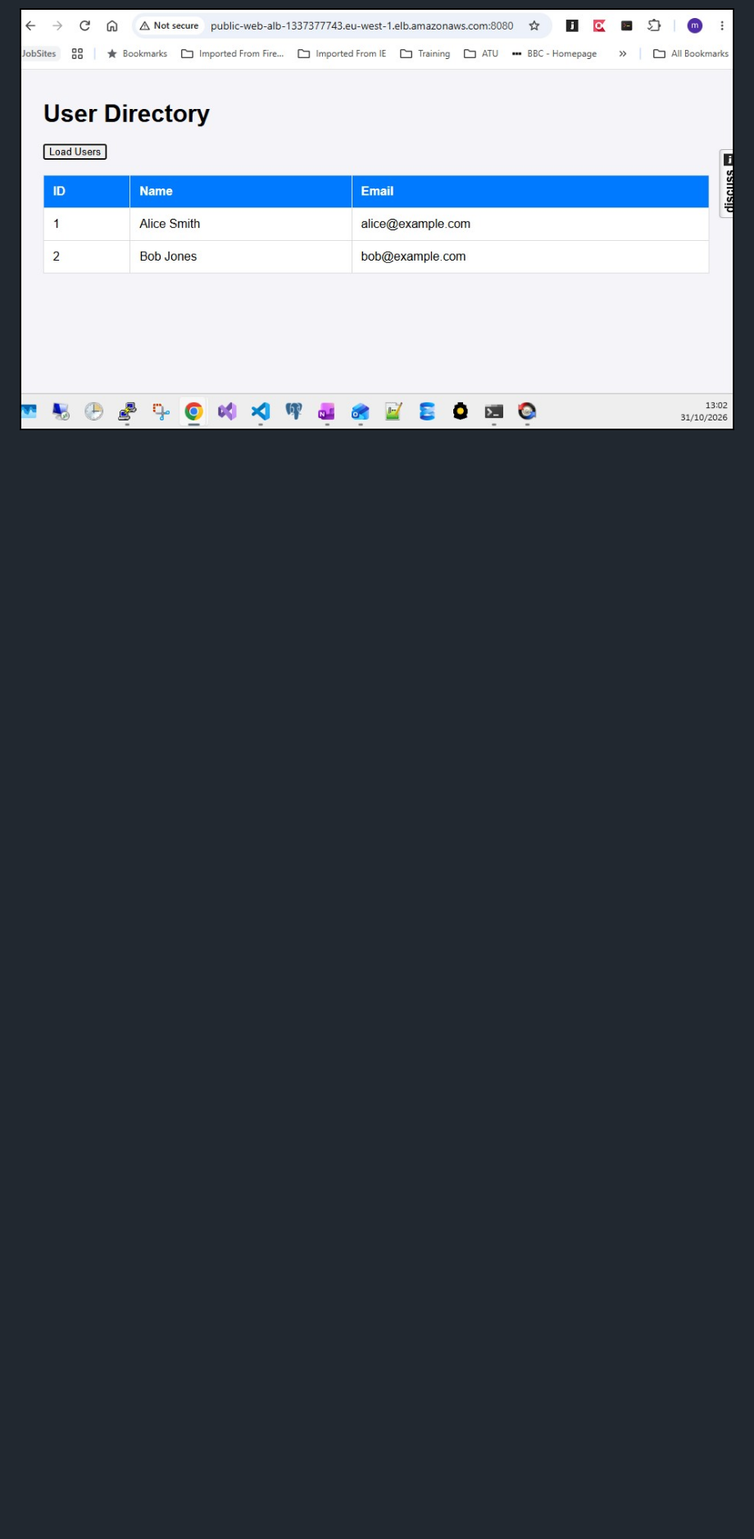
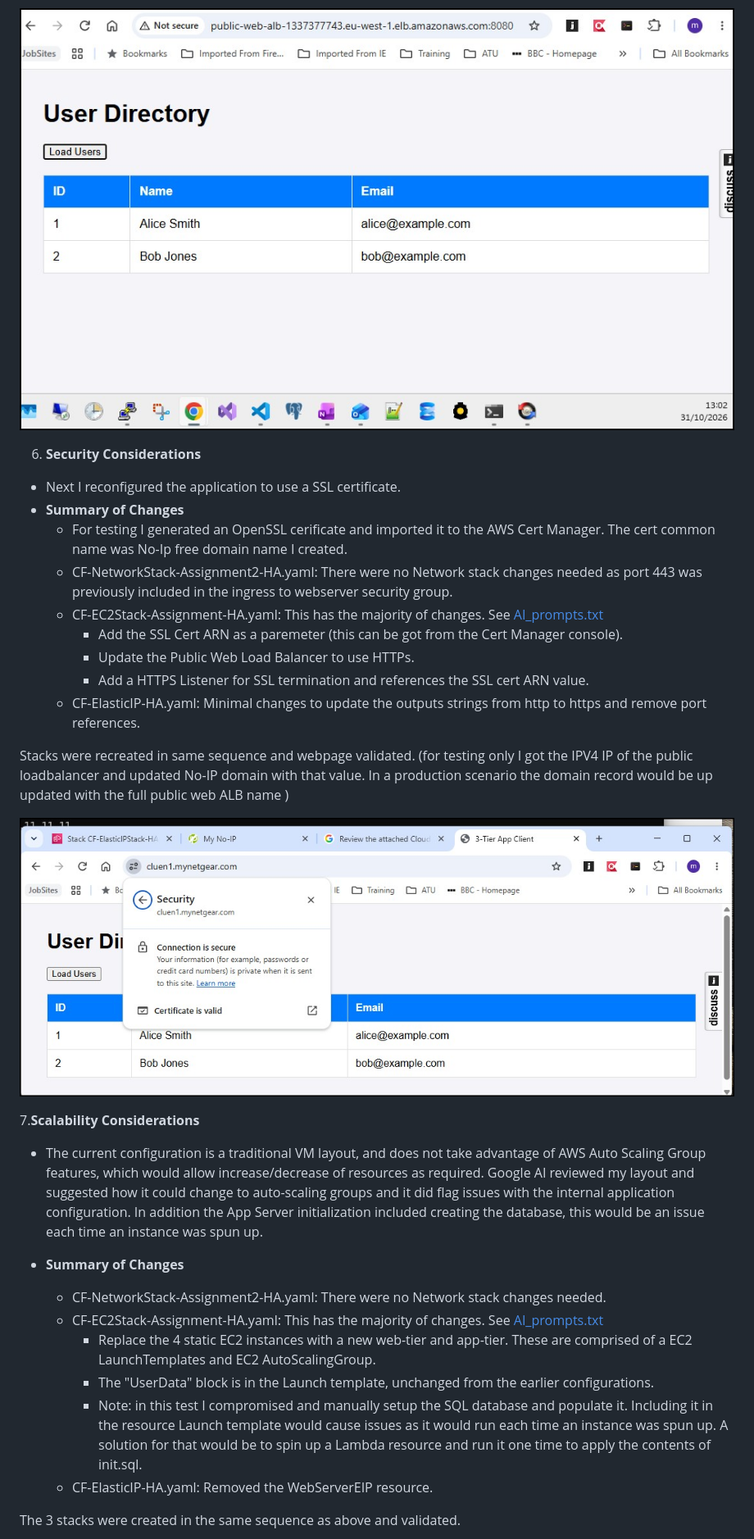
Before and after one commit to mmgriffi/1-cloud-formation, a Markdown page: README.md, the part around the change printed below. Shown: that part at 82% size. Rendered like a GitHub page; pictures changed too: images/HA-SSL-WebPage.jpg (added); blank space fills up the shorter version.

```diff
--- a/README.md
+++ b/README.md
@@ -135,3 +136,32 @@ Also the websecurity group needed a specific ingress rule (port 5000) for the ap
 
 ![HA Website](/images/HA-WebPage.jpg)
 
+6. **Security Considerations**
+* Next I reconfigured the application to use a SSL certificate.
+* **Summary of Changes**
+  - For testing I generated an OpenSSL cerificate and imported it to the AWS Cert Manager. The cert common name was No-Ip free domain name I created.
+  - CF-NetworkStack-Assignment2-HA.yaml: There were no Network stack changes needed as port 443 was previously included in the ingress to webserver security group.
+  - CF-EC2Stack-Assignment-HA.yaml: This has the majority of changes.  See [AI_prompts.txt](/notes/AI_prompts.txt)
+    - Add the SSL Cert ARN as a paremeter (this can be got from the Cert Manager console).
+    - Update the Public Web Load Balancer to use HTTPs.
+    - Add a HTTPS Listener for SSL termination and references the SSL cert ARN value.
+  - CF-ElasticIP-HA.yaml: Minimal changes to update the outputs strings from http to https and remove port references.
+
+Stacks were recreated in same sequence and webpage validated.
+(for testing only I got the IPV4 IP of the public loadbalancer and updated No-IP domain with that value. In a production scenario the domain record would be up updated with the full public web ALB name )
+
+![HA Website with SSL](/images/HA-SSL-WebPage.jpg)
+
+7.**Scalability Considerations**
+* The current configuration is a traditional VM layout, and does not take advantage of AWS Auto Scaling Group features, which would allow increase/decrease of resources as required.  Google AI reviewed my layout and suggested how it could change to auto-scaling groups and it did flag issues with the internal application configuration. In addition the App Server initialization included creating the database, this would be an issue each time an instance was spun up.
+
+* **Summary of Changes**
+  - CF-NetworkStack-Assignment2-HA.yaml: There were no Network stack changes needed.
+  - CF-EC2Stack-Assignment-HA.yaml: This has the majority of changes.  See [AI_prompts.txt](/notes/AI_prompts.txt)
+    - Replace the 4 static EC2 instances with a new web-tier and app-tier. These are comprised of a EC2 LaunchTemplates and EC2 AutoScalingGroup.
+    - The "UserData" block is in the Launch template, unchanged from the earlier configurations.
+    - Note: in this test I compromised and manually setup the SQL database and populate it. Including it in the resource Launch template would cause issues as it would run each time an instance was spun up. A solution for that would be to spin up a Lambda resource and run it one time to apply the contents of init.sql.
+  - CF-ElasticIP-HA.yaml: Removed the WebServerEIP resource.
+
+The 3 stacks were created in the same sequence as above and validated.
+
```
Also changed, not shown: other parts of README.md (+5 -3 lines), images/AutoScaleGroups.jpg (added), images/HA-SSL-ElasticIPStack.jpg (added), 3 other files.
